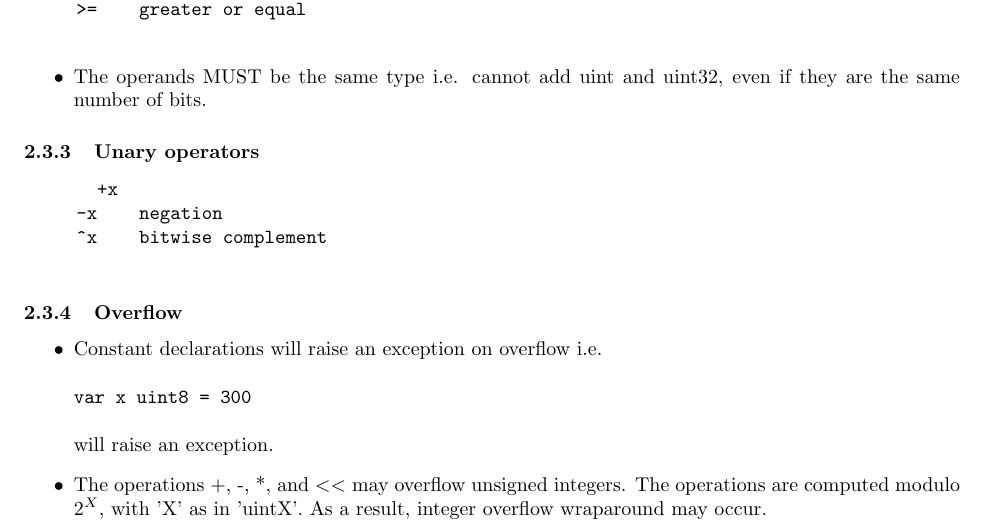
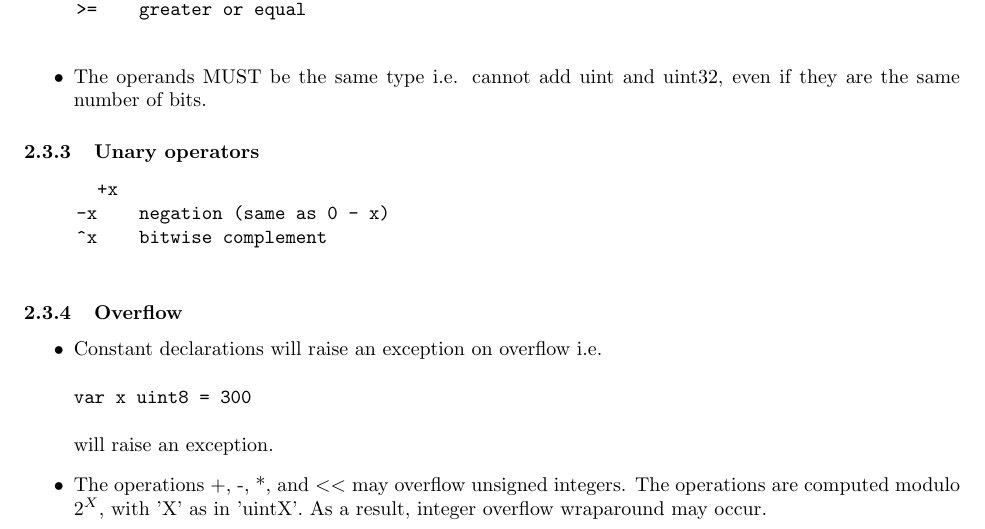
Before and after one commit to alexanderowen/GoToBytecode, a LaTeX document (GoDataTypes.tex): part of page 4 of 11, cut so that both start at the same text. Compiled offline with pdfLaTeX.

Commit message:
DataTypes Doc: elaborate on negatation of unsigned integers

```diff
--- a/GoDataTypes.tex
+++ b/GoDataTypes.tex
@@ -136,7 +136,7 @@
 		\subsubsection{Unary operators}
 			\begin{verbatim}
 		   		+x
-	    -x    negation
+	    -x    negation (same as 0 - x)
 	    ^x    bitwise complement
 			\end{verbatim}
 		\subsubsection{Overflow}
```
Also changed, not shown: GoDataTypes.pdf.
